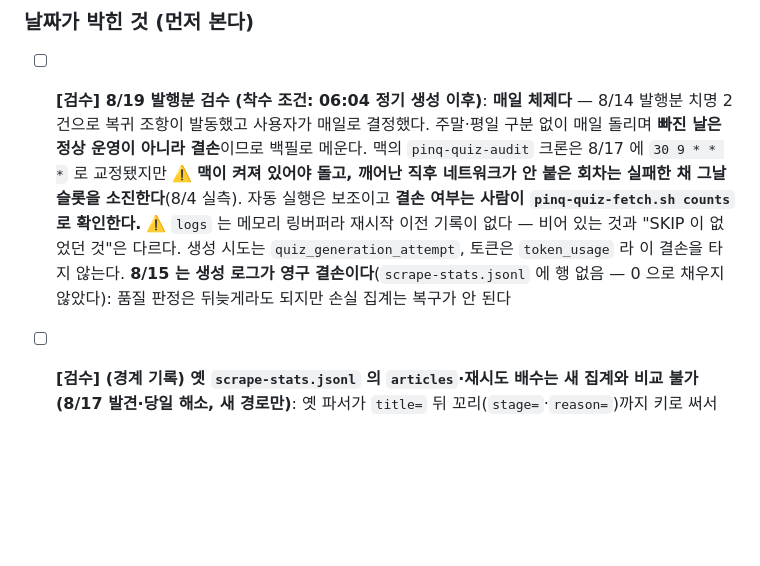
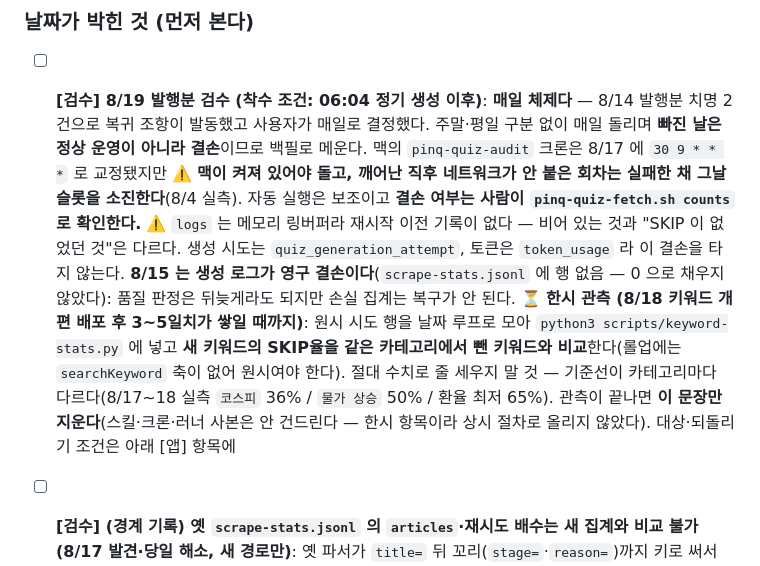
Before and after one commit to userri/PinQ-backend, a Markdown page: docs/PENDING.md, the part around the change. GitHub-like rendering; blank space fills up the shorter version.

Commit message:
docs: 매일 검수 줄에 키워드 SKIP율 한시 관측을 건다 — 끝나면 문장만 지운다

```diff
--- a/docs/PENDING.md
+++ b/docs/PENDING.md
@@ -16,7 +16,7 @@
 
 ### 날짜가 박힌 것 (먼저 본다)
 
-- [ ] **[검수] 8/19 발행분 검수 (착수 조건: 06:04 정기 생성 이후)**: **매일 체제다** — 8/14 발행분 치명 2건으로 복귀 조항이 발동했고 사용자가 매일로 결정했다. 주말·평일 구분 없이 매일 돌리며 **빠진 날은 정상 운영이 아니라 결손**이므로 백필로 메운다. 맥의 `pinq-quiz-audit` 크론은 8/17 에 `30 9 * * *` 로 교정됐지만 ⚠️ **맥이 켜져 있어야 돌고, 깨어난 직후 네트워크가 안 붙은 회차는 실패한 채 그날 슬롯을 소진한다**(8/4 실측). 자동 실행은 보조이고 **결손 여부는 사람이 `pinq-quiz-fetch.sh counts` 로 확인한다.** ⚠️ `logs` 는 메모리 링버퍼라 재시작 이전 기록이 없다 — 비어 있는 것과 "SKIP 이 없었던 것"은 다르다. 생성 시도는 `quiz_generation_attempt`, 토큰은 `token_usage` 라 이 결손을 타지 않는다. **8/15 는 생성 로그가 영구 결손이다**(`scrape-stats.jsonl` 에 행 없음 — 0 으로 채우지 않았다): 품질 판정은 뒤늦게라도 되지만 손실 집계는 복구가 안 된다
+- [ ] **[검수] 8/19 발행분 검수 (착수 조건: 06:04 정기 생성 이후)**: **매일 체제다** — 8/14 발행분 치명 2건으로 복귀 조항이 발동했고 사용자가 매일로 결정했다. 주말·평일 구분 없이 매일 돌리며 **빠진 날은 정상 운영이 아니라 결손**이므로 백필로 메운다. 맥의 `pinq-quiz-audit` 크론은 8/17 에 `30 9 * * *` 로 교정됐지만 ⚠️ **맥이 켜져 있어야 돌고, 깨어난 직후 네트워크가 안 붙은 회차는 실패한 채 그날 슬롯을 소진한다**(8/4 실측). 자동 실행은 보조이고 **결손 여부는 사람이 `pinq-quiz-fetch.sh counts` 로 확인한다.** ⚠️ `logs` 는 메모리 링버퍼라 재시작 이전 기록이 없다 — 비어 있는 것과 "SKIP 이 없었던 것"은 다르다. 생성 시도는 `quiz_generation_attempt`, 토큰은 `token_usage` 라 이 결손을 타지 않는다. **8/15 는 생성 로그가 영구 결손이다**(`scrape-stats.jsonl` 에 행 없음 — 0 으로 채우지 않았다): 품질 판정은 뒤늦게라도 되지만 손실 집계는 복구가 안 된다. ⏳ **한시 관측 (8/18 키워드 개편 배포 후 3~5일치가 쌓일 때까지)**: 원시 시도 행을 날짜 루프로 모아 `python3 scripts/keyword-stats.py` 에 넣고 **새 키워드의 SKIP율을 같은 카테고리에서 뺀 키워드와 비교**한다(롤업에는 `searchKeyword` 축이 없어 원시여야 한다). 절대 수치로 줄 세우지 말 것 — 기준선이 카테고리마다 다르다(8/17~18 실측 `코스피` 36% / `물가 상승` 50% / 환율 최저 65%). 관측이 끝나면 **이 문장만 지운다**(스킬·크론·러너 사본은 안 건드린다 — 한시 항목이라 상시 절차로 올리지 않았다). 대상·되돌리기 조건은 아래 [앱] 항목에
 
 - [ ] **[검수] (경계 기록) 옛 `scrape-stats.jsonl` 의 `articles`·재시도 배수는 새 집계와 비교 불가 (8/17 발견·당일 해소, 새 경로만)**: 옛 파서가 `title=` 뒤 꼬리(`stage=`·`reason=`)까지 키로 써서 같은 기사를 여러 건으로 셌다 — **`articles` 는 상한, 재시도 배수는 하한이다**(8/17 EXCHANGE_RATE: 집계 40 vs 고유 29, 1.53× vs 실제 2.10×). 롤업이 `distinctArticles`(URL 기준)를 돌려주도록 고쳐(`6835d14`) **새 경로에서는 해소**됐고 `scripts/scrape-stats.py` 자체는 동결이라 8/12~8/16 행은 그대로다. 남은 착수 조건: **옛 구간의 배수를 근거로 결정을 걸 때 — 그때는 비교 불가로 처리한다.** 근거: `docs/quality-audit-log.md` 8/17 ⓷
 
```
